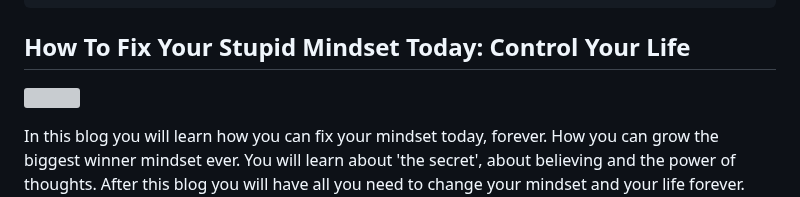
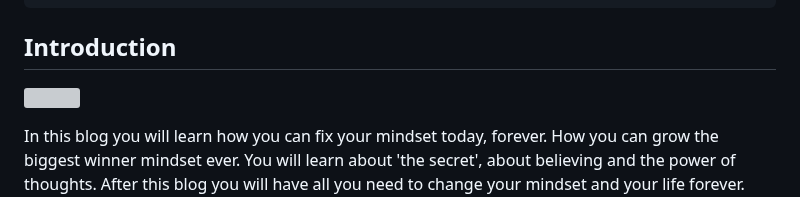
Before and after one commit to Kiog-Aser/basicblog, a Markdown page: posts/winnermindset.md, the part around the change. Rendered like a GitHub page; grey boxes are pictures that could not be loaded.

Commit message:
Update winnermindset.md change title

```diff
--- a/posts/winnermindset.md
+++ b/posts/winnermindset.md
@@ -22,7 +22,7 @@ tags:
   - brain
 layout: layouts/post.njk
 ---
-## How To Fix Your Stupid Mindset Today: Control Your Life
+## Introduction
 **![](https://lh3.googleusercontent.com/k3zs0mdQyRuT9zcfJOXe8MZHStRw0aePzMdV8ufJg1rk2GdzkZsk9tu97KdBsrRKYw10Lx1ti4lU04sNjznx2i7yxoaHtF78eB4tuJjR_g7e4xLvonoMvHnL-_F7-HXY-d8_YVAh9grtd1AUhzSixpo)**
 
 In this blog you will learn how you can fix your mindset today, forever. How you can grow the biggest winner mindset ever. You will learn about 'the secret', about believing and the power of thoughts. After this blog you will have all you need to change your mindset and your life forever. The guide will be split in a couple of key points like 'health' or 'wealth', but you could implement these things everywhere in your life.
```
